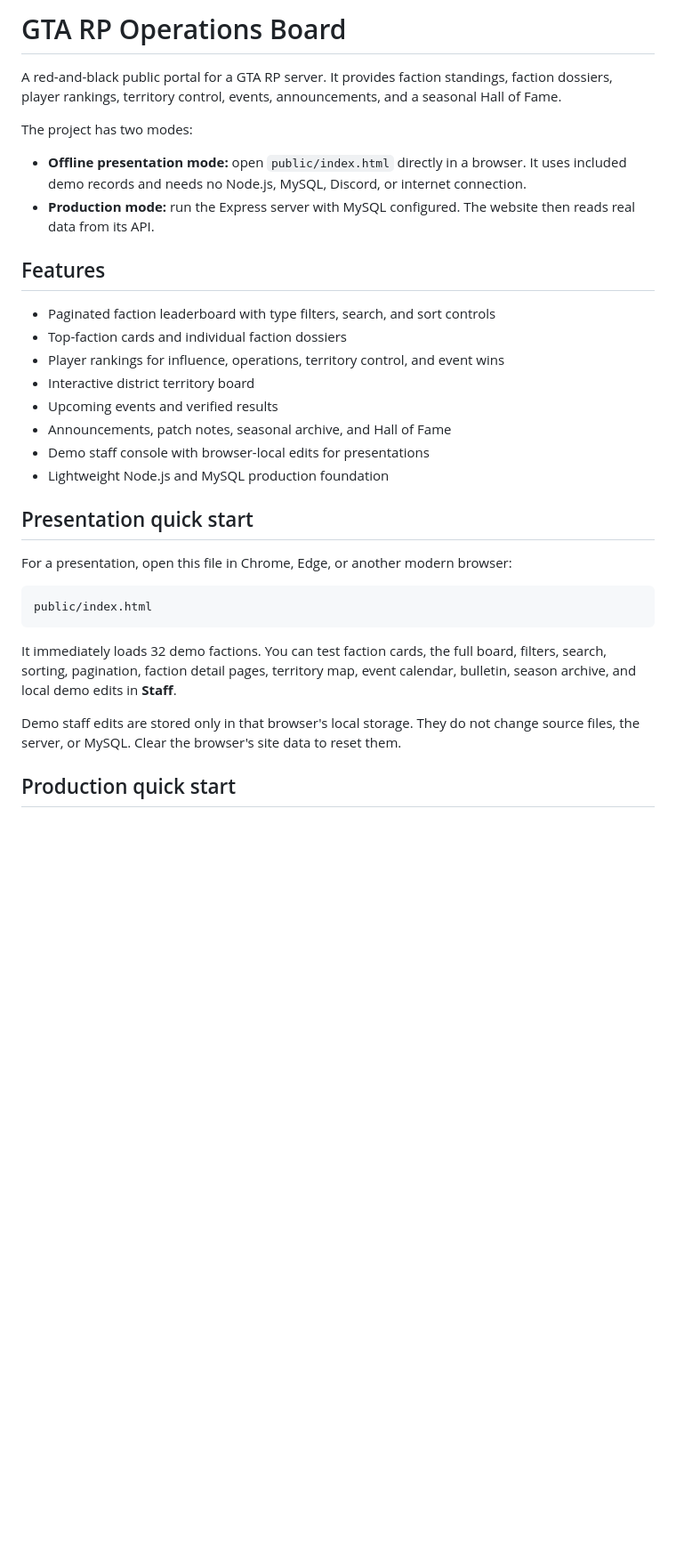
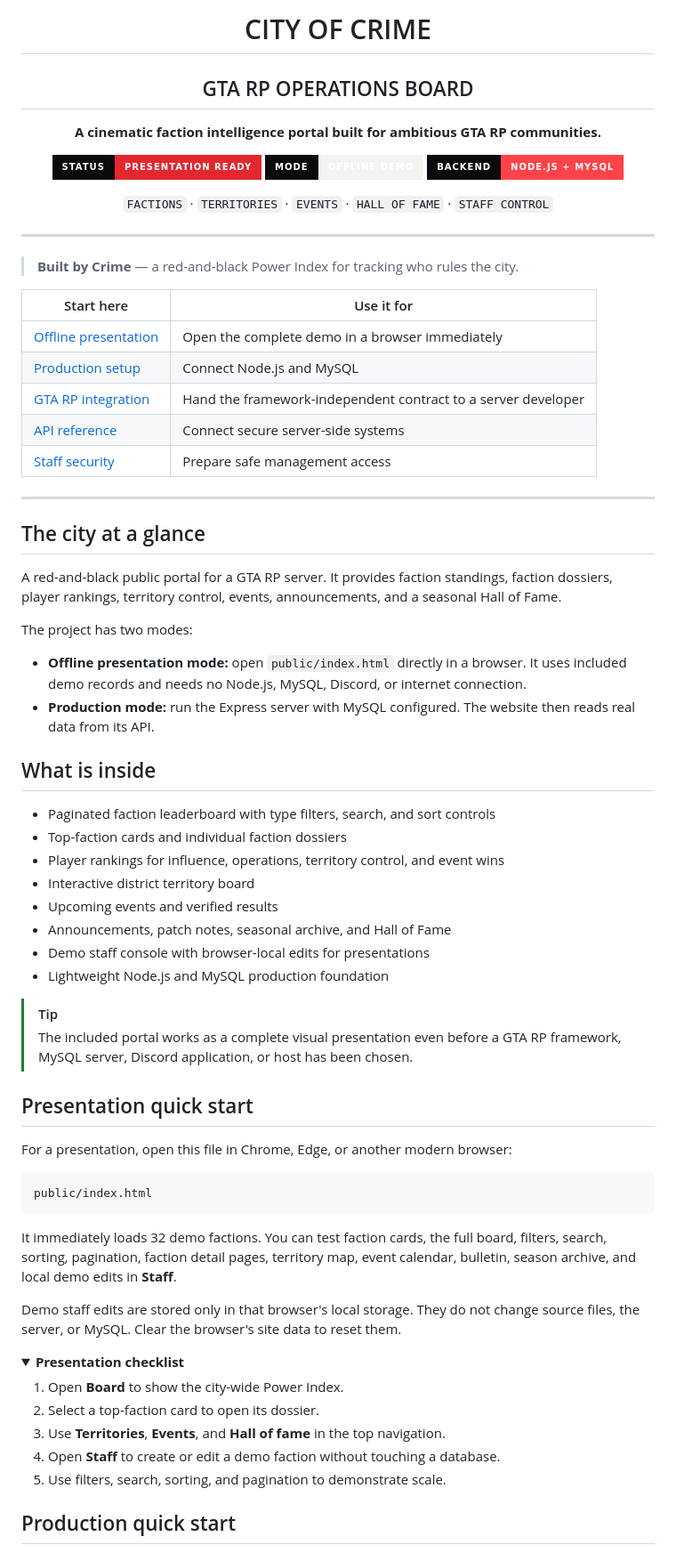
Before and after one commit to Crimeeee/Leaderboard, a Markdown page: README.md, the part around one of its changes. Shown at 89% size. Drawn GitHub-style; folded sections open; badges without logos; blank space fills up the shorter version.

Commit message:
Style operations board documentation
Co-authored-by: Copilot App <223556219+Copilot@users.noreply.github.com>

```diff
--- a/README.md
+++ b/README.md
@@ -1,4 +1,33 @@
-# GTA RP Operations Board
+<div align="center">
+
+# CITY OF CRIME
+## GTA RP OPERATIONS BOARD
+
+**A cinematic faction intelligence portal built for ambitious GTA RP communities.**
+
+[![Presentation ready](https://img.shields.io/badge/STATUS-PRESENTATION%20READY-e3272f?style=for-the-badge&labelColor=0b0b0d)](#presentation-quick-start)
+[![Offline demo](https://img.shields.io/badge/MODE-OFFLINE%20DEMO-f5f3f1?style=for-the-badge&labelColor=0b0b0d)](#presentation-quick-start)
+[![Node.js](https://img.shields.io/badge/BACKEND-NODE.JS%20%2B%20MYSQL-ff4348?style=for-the-badge&labelColor=0b0b0d)](#production-quick-start)
+
+`FACTIONS` · `TERRITORIES` · `EVENTS` · `HALL OF FAME` · `STAFF CONTROL`
+
+</div>
+
+---
+
+> **Built by Crime** — a red-and-black Power Index for tracking who rules the city.
+
+| Start here | Use it for |
+| --- | --- |
+| [Offline presentation](#presentation-quick-start) | Open the complete demo in a browser immediately |
+| [Production setup](#production-quick-start) | Connect Node.js and MySQL |
+| [GTA RP integration](#gta-rp-server-integration) | Hand the framework-independent contract to a server developer |
+| [API reference](#api-reference) | Connect secure server-side systems |
+| [Staff security](#staff-console-and-production-security) | Prepare safe management access |
+
+---
+
+## The city at a glance
 
 A red-and-black public portal for a GTA RP server. It provides faction standings, faction dossiers, player rankings, territory control, events, announcements, and a seasonal Hall of Fame.
 
@@ -7,7 +36,7 @@ The project has two modes:
 - **Offline presentation mode:** open `public/index.html` directly in a browser. It uses included demo records and needs no Node.js, MySQL, Discord, or internet connection.
 - **Production mode:** run the Express server with MySQL configured. The website then reads real data from its API.
 
-## Features
+## What is inside
 
 - Paginated faction leaderboard with type filters, search, and sort controls
 - Top-faction cards and individual faction dossiers
@@ -17,6 +46,9 @@ The project has two modes:
 - Announcements, patch notes, seasonal archive, and Hall of Fame
 - Demo staff console with browser-local edits for presentations
 - Lightweight Node.js and MySQL production foundation
+
+> [!TIP]
+> The included portal works as a complete visual presentation even before a GTA RP framework, MySQL server, Discord application, or host has been chosen.
 
 ## Presentation quick start
 
@@ -29,6 +61,17 @@ public/index.html
 It immediately loads 32 demo factions. You can test faction cards, the full board, filters, search, sorting, pagination, faction detail pages, territory map, event calendar, bulletin, season archive, and local demo edits in **Staff**.
 
 Demo staff edits are stored only in that browser's local storage. They do not change source files, the server, or MySQL. Clear the browser's site data to reset them.
+
+<details>
+<summary><strong>Presentation checklist</strong></summary>
+
+1. Open **Board** to show the city-wide Power Index.
+2. Select a top-faction card to open its dossier.
+3. Use **Territories**, **Events**, and **Hall of fame** in the top navigation.
+4. Open **Staff** to create or edit a demo faction without touching a database.
+5. Use filters, search, sorting, and pagination to demonstrate scale.
+
+</details>
 
 ## Production quick start
 
```
Also changed, not shown: other parts of README.md (+13 -0 lines).
